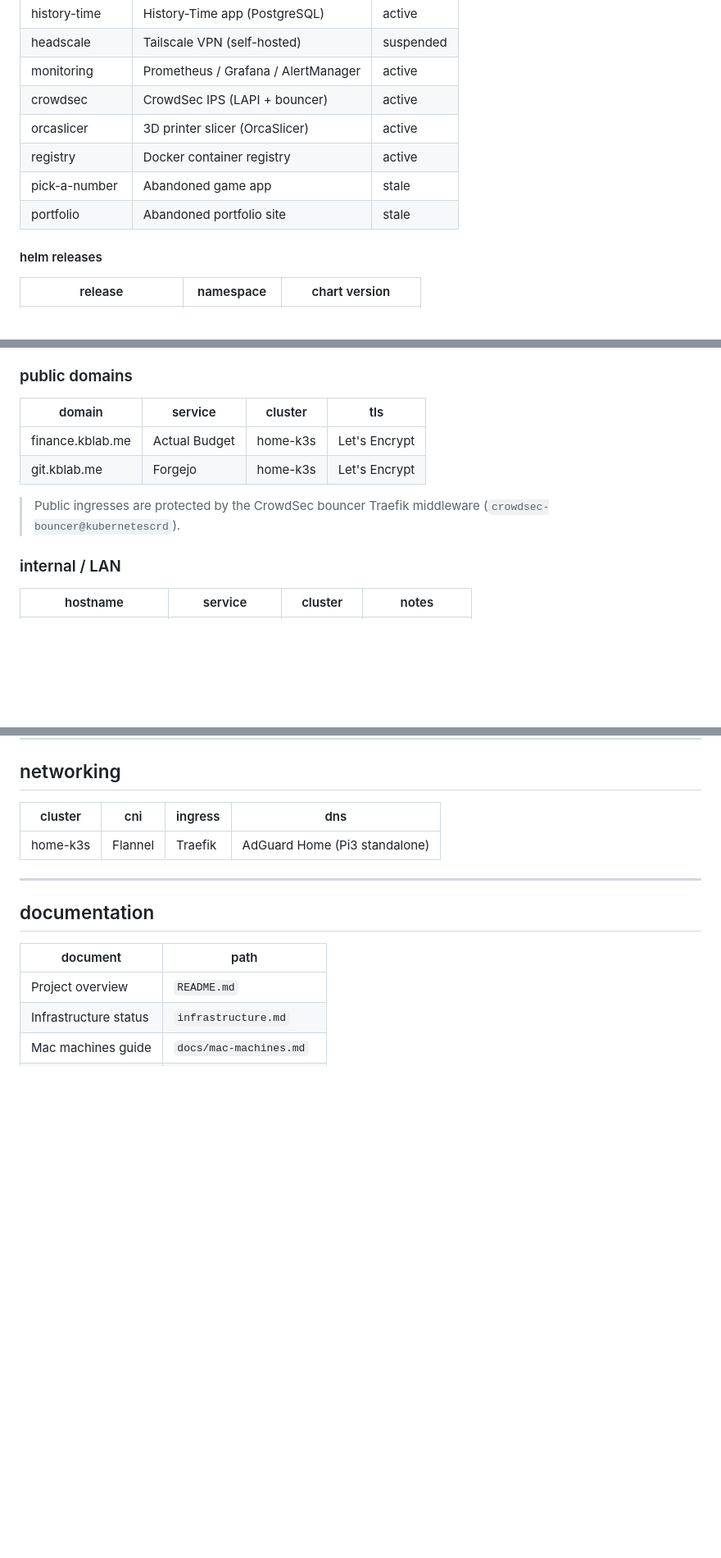
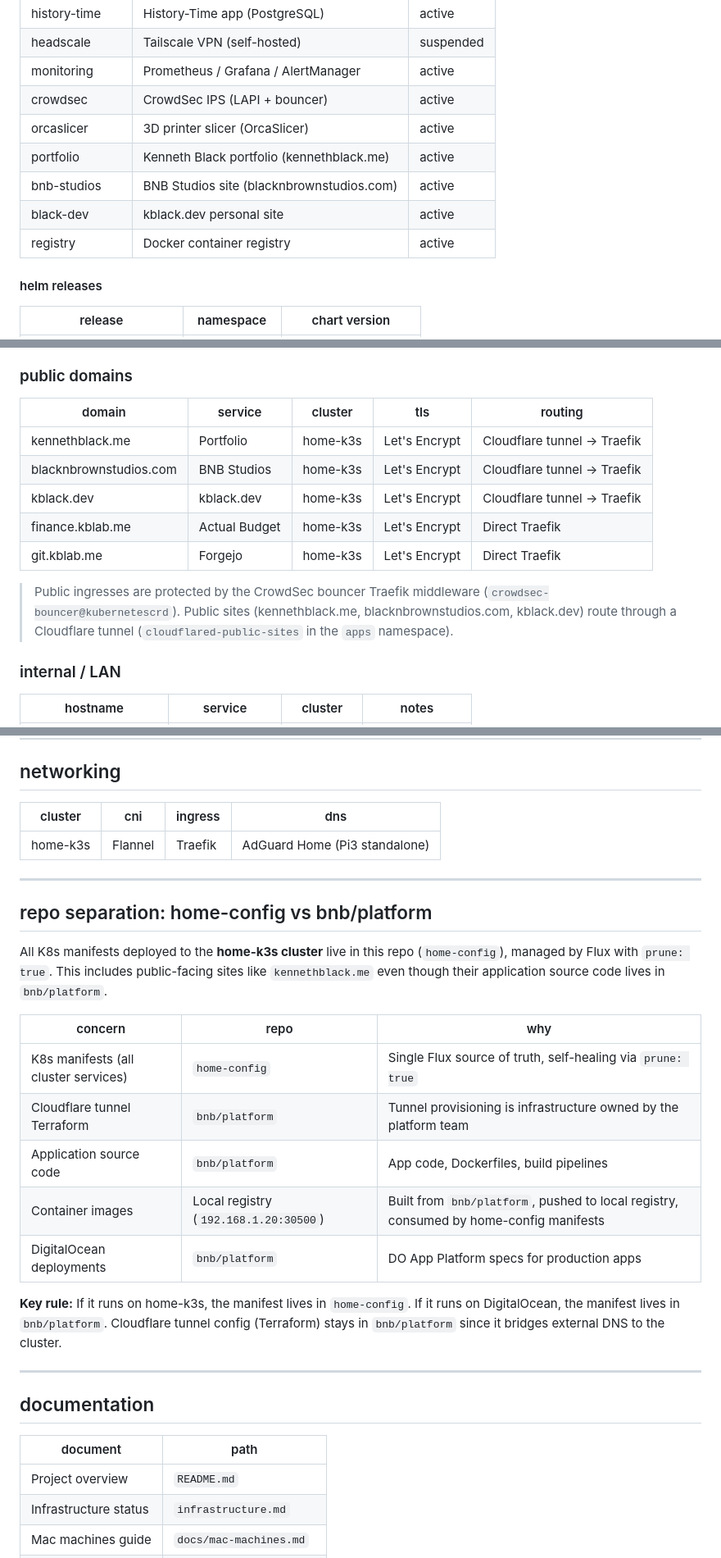
Before and after one commit to Kblack0610/home-config, a Markdown page: infrastructure.md, 3 parts joined by grey strips. Shown at 82% size. Rendered like a GitHub page; blank space fills up the shorter version.

Commit message:
docs: update infrastructure status and add repo separation guide
- Add portfolio, bnb-studios, black-dev to namespace/service tables
- Update public domains section with Cloudflare tunnel routing details
- Add repo separation section: home-config owns all home-k3s manifests,
  bnb/platform owns app source code and DO deployments
- Remove stale known issues (pick-a-number, old portfolio)
- Update node/app counts

```diff
--- a/infrastructure.md
+++ b/infrastructure.md
@@ -64,9 +61,10 @@
 | monitoring | Prometheus / Grafana / AlertManager | active |
 | crowdsec | CrowdSec IPS (LAPI + bouncer) | active |
 | orcaslicer | 3D printer slicer (OrcaSlicer) | active |
+| portfolio | Kenneth Black portfolio (kennethblack.me) | active |
+| bnb-studios | BNB Studios site (blacknbrownstudios.com) | active |
+| black-dev | kblack.dev personal site | active |
 | registry | Docker container registry | active |
-| pick-a-number | Abandoned game app | stale |
-| portfolio | Abandoned portfolio site | stale |
 
 #### helm releases
 
@@ -138,12 +139,16 @@ Traefik on the local network path behind `192.168.1.124`. All `*.kblab.me` local
 
 ### public domains
 
-| domain | service | cluster | tls |
-|--------|---------|---------|-----|
-| finance.kblab.me | Actual Budget | home-k3s | Let's Encrypt |
-| git.kblab.me | Forgejo | home-k3s | Let's Encrypt |
+| domain | service | cluster | tls | routing |
+|--------|---------|---------|-----|---------|
+| kennethblack.me | Portfolio | home-k3s | Let's Encrypt | Cloudflare tunnel → Traefik |
+| blacknbrownstudios.com | BNB Studios | home-k3s | Let's Encrypt | Cloudflare tunnel → Traefik |
+| kblack.dev | kblack.dev | home-k3s | Let's Encrypt | Cloudflare tunnel → Traefik |
+| finance.kblab.me | Actual Budget | home-k3s | Let's Encrypt | Direct Traefik |
+| git.kblab.me | Forgejo | home-k3s | Let's Encrypt | Direct Traefik |
 
 > Public ingresses are protected by the CrowdSec bouncer Traefik middleware (`crowdsec-bouncer@kubernetescrd`).
+> Public sites (kennethblack.me, blacknbrownstudios.com, kblack.dev) route through a Cloudflare tunnel (`cloudflared-public-sites` in the `apps` namespace).
 
 ### internal / LAN
 
@@ -206,6 +211,22 @@ kubectl create job --from=cronjob/forgejo-backup manual-backup-$(date +%s) -n fo
 
 ---
 
+## repo separation: home-config vs bnb/platform
+
+All K8s manifests deployed to the **home-k3s cluster** live in this repo (`home-config`), managed by Flux with `prune: true`. This includes public-facing sites like `kennethblack.me` even though their application source code lives in `bnb/platform`.
+
+| concern | repo | why |
+|---------|------|-----|
+| K8s manifests (all cluster services) | `home-config` | Single Flux source of truth, self-healing via `prune: true` |
+| Cloudflare tunnel Terraform | `bnb/platform` | Tunnel provisioning is infrastructure owned by the platform team |
+| Application source code | `bnb/platform` | App code, Dockerfiles, build pipelines |
+| Container images | Local registry (`192.168.1.20:30500`) | Built from `bnb/platform`, pushed to local registry, consumed by home-config manifests |
+| DigitalOcean deployments | `bnb/platform` | DO App Platform specs for production apps |
+
+**Key rule:** If it runs on home-k3s, the manifest lives in `home-config`. If it runs on DigitalOcean, the manifest lives in `bnb/platform`. Cloudflare tunnel config (Terraform) stays in `bnb/platform` since it bridges external DNS to the cluster.
+
+---
+
 ## documentation
 
 | document | path |
```
Also changed, not shown: other parts of infrastructure.md (+6 -6 lines).
